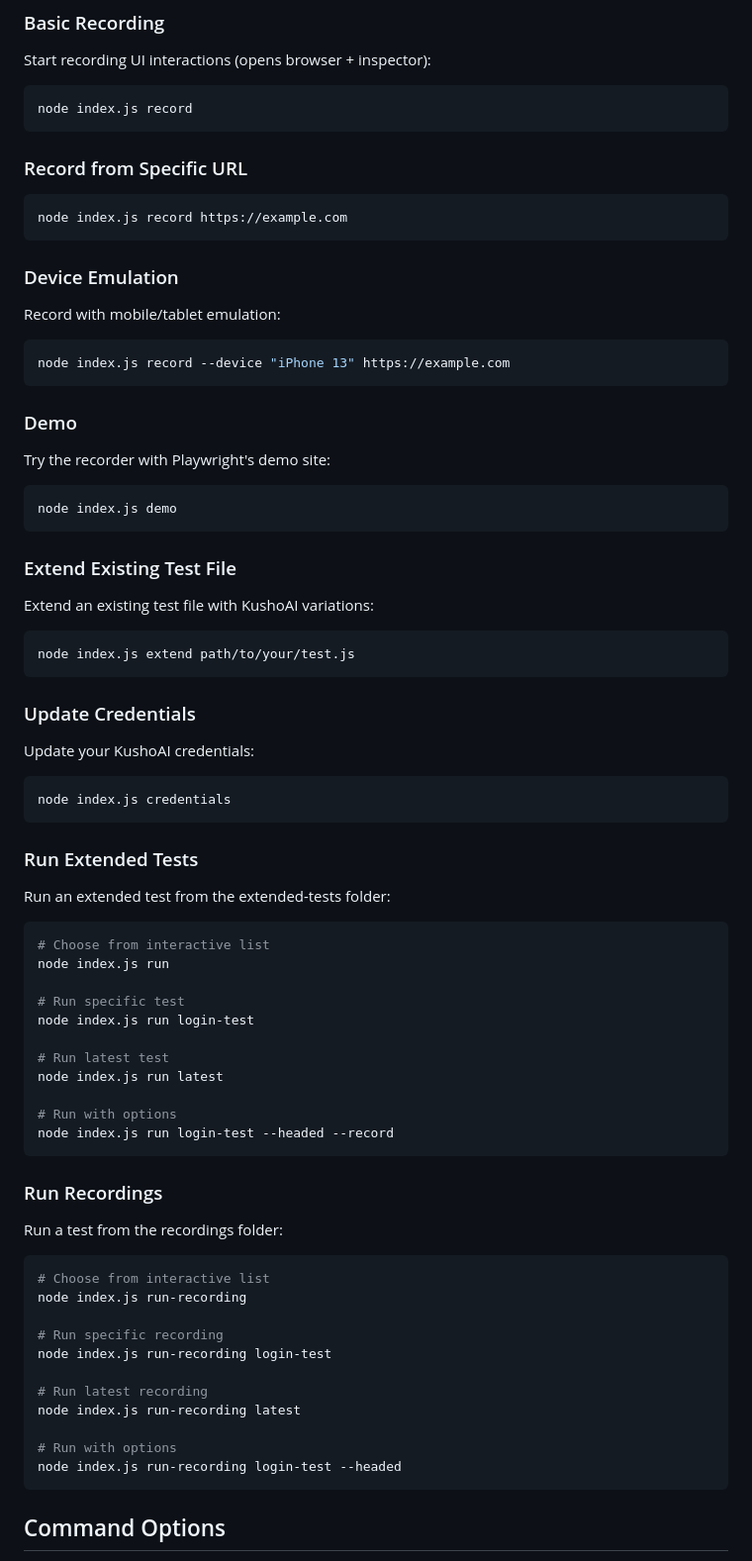
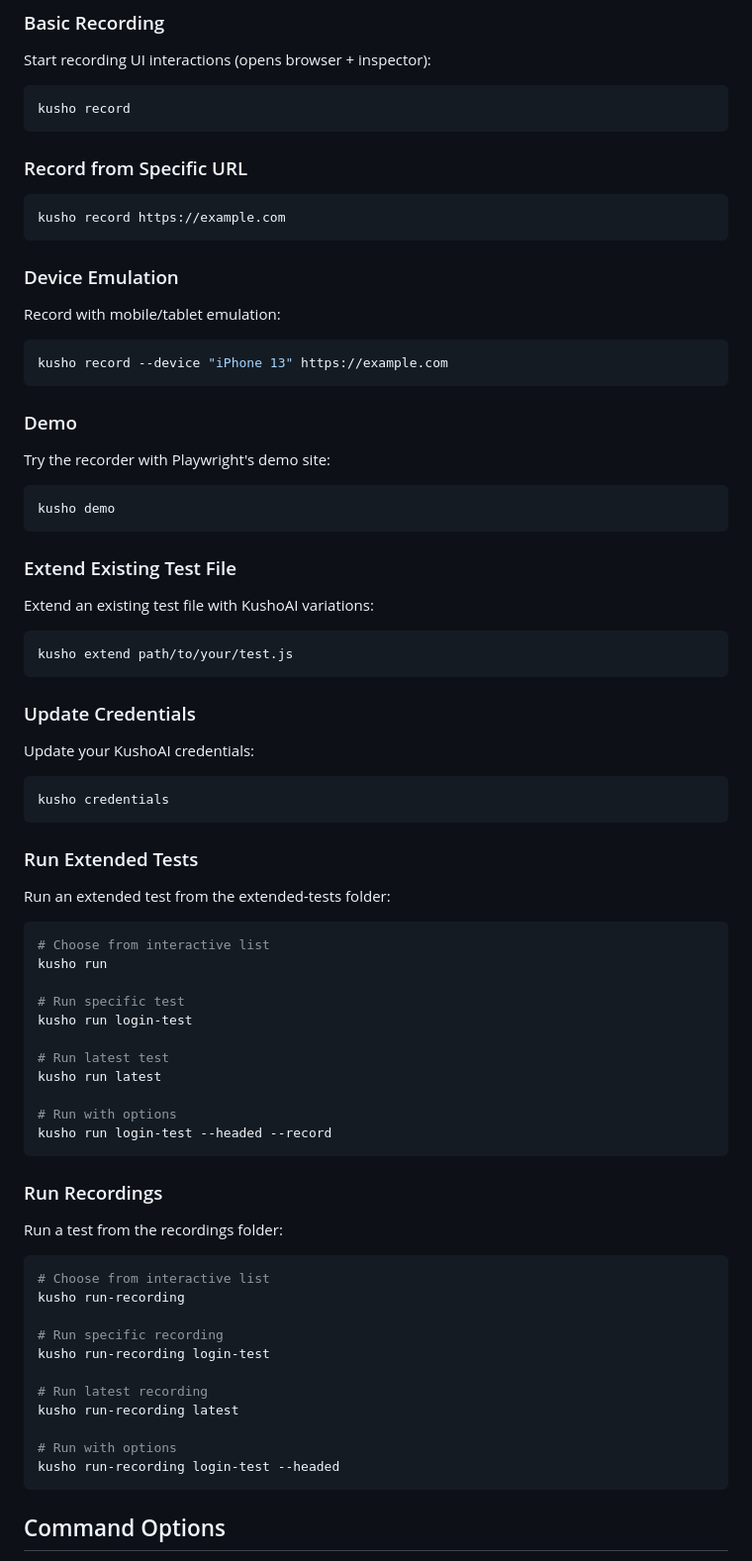
Before and after one commit to kusho-co/kusho-cli, a Markdown page: README.md, the part around the change. Shown: that part at 99% size. GitHub-like rendering.

````diff
--- a/README.md
+++ b/README.md
@@ -101,13 +101,13 @@ After linking, you can use the `kusho` command syntax throughout your terminal.
 Start recording UI interactions (opens browser + inspector):
 
 ```bash
-node index.js record
+kusho record
 ```
 
 ### Record from Specific URL
 
 ```bash
-node index.js record https://example.com
+kusho record https://example.com
 ```
 
 ### Device Emulation
@@ -115,7 +115,7 @@ node index.js record https://example.com
 Record with mobile/tablet emulation:
 
 ```bash
-node index.js record --device "iPhone 13" https://example.com
+kusho record --device "iPhone 13" https://example.com
 ```
 
 ### Demo
@@ -123,7 +123,7 @@ node index.js record --device "iPhone 13" https://example.com
 Try the recorder with Playwright's demo site:
 
 ```bash
-node index.js demo
+kusho demo
 ```
 
 ### Extend Existing Test File
@@ -131,7 +131,7 @@ node index.js demo
 Extend an existing test file with KushoAI variations:
 
 ```bash
-node index.js extend path/to/your/test.js
+kusho extend path/to/your/test.js
 ```
 
 ### Update Credentials
@@ -139,7 +139,7 @@ node index.js extend path/to/your/test.js
 Update your KushoAI credentials:
 
 ```bash
-node index.js credentials
+kusho credentials
 ```
 
 ### Run Extended Tests
@@ -148,16 +148,16 @@ Run an extended test from the extended-tests folder:
 
 ```bash
 # Choose from interactive list
-node index.js run
+kusho run
 
 # Run specific test
-node index.js run login-test
+kusho run login-test
 
 # Run latest test
-node index.js run latest
+kusho run latest
 
 # Run with options
-node index.js run login-test --headed --record
+kusho run login-test --headed --record
 ```
 
 ### Run Recordings
@@ -166,16 +166,16 @@ Run a test from the recordings folder:
 
 ```bash
 # Choose from interactive list
-node index.js run-recording
+kusho run-recording
 
 # Run specific recording
-node index.js run-recording login-test
+kusho run-recording login-test
 
 # Run latest recording
-node index.js run-recording latest
+kusho run-recording latest
 
 # Run with options
-node index.js run-recording login-test --headed
+kusho run-recording login-test --headed
 ```
 
 ## Command Options
````
